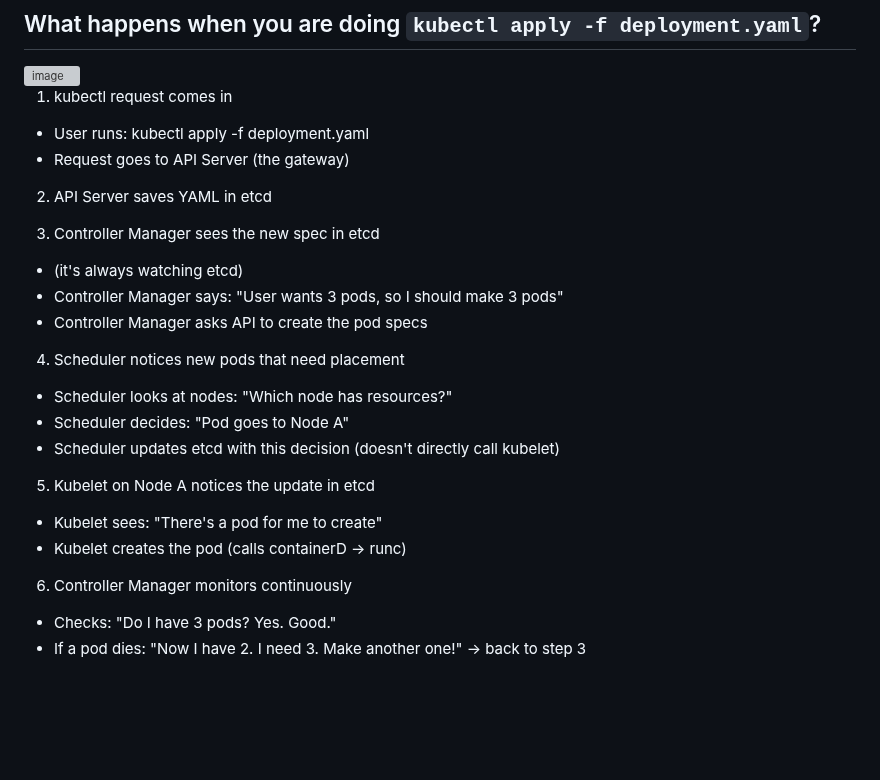
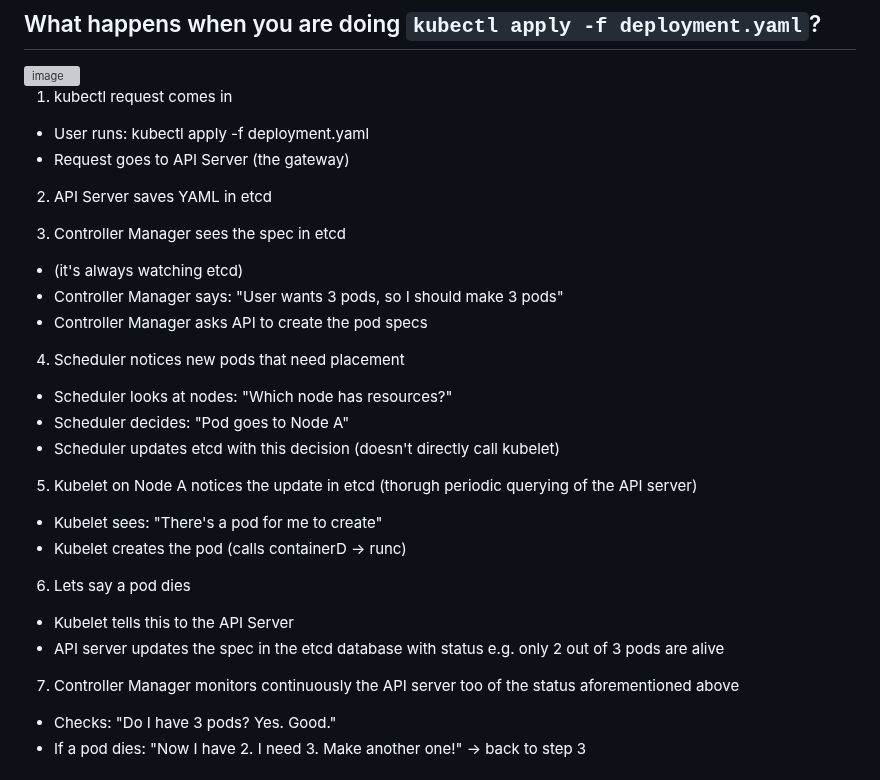
Before and after one commit to makeevolution/notes, a Markdown page: k8s/topics/theory.md, the part around the change. Drawn GitHub-style; blank space fills up the shorter version; grey boxes are pictures that could not be loaded.

```diff
--- a/k8s/topics/theory.md
+++ b/k8s/topics/theory.md
@@ -91,7 +91,7 @@ Let's follow the arrows, along the way we will explain what each component are.
 
 2. API Server saves YAML in etcd
 
-3. Controller Manager sees the new spec in etcd
+3. Controller Manager sees the spec in etcd
 - (it's always watching etcd)
 - Controller Manager says: "User wants 3 pods, so I should make 3 pods"
 - Controller Manager asks API to create the pod specs
@@ -101,11 +101,15 @@ Let's follow the arrows, along the way we will explain what each component are.
 - Scheduler decides: "Pod goes to Node A"
 - Scheduler updates etcd with this decision (doesn't directly call kubelet)
 
-5. Kubelet on Node A notices the update in etcd
+5. Kubelet on Node A notices the update in etcd (thorugh periodic querying of the API server)
 - Kubelet sees: "There's a pod for me to create"
 - Kubelet creates the pod (calls containerD → runc)
 
-6. Controller Manager monitors continuously
+6. Lets say a pod dies
+- Kubelet tells this to the API Server
+- API server updates the spec in the etcd database with status e.g. only 2 out of 3 pods are alive
+
+7. Controller Manager monitors continuously the API server too of the status aforementioned above
 - Checks: "Do I have 3 pods? Yes. Good."
 - If a pod dies: "Now I have 2. I need 3. Make another one!" → back to step 3
 
```
